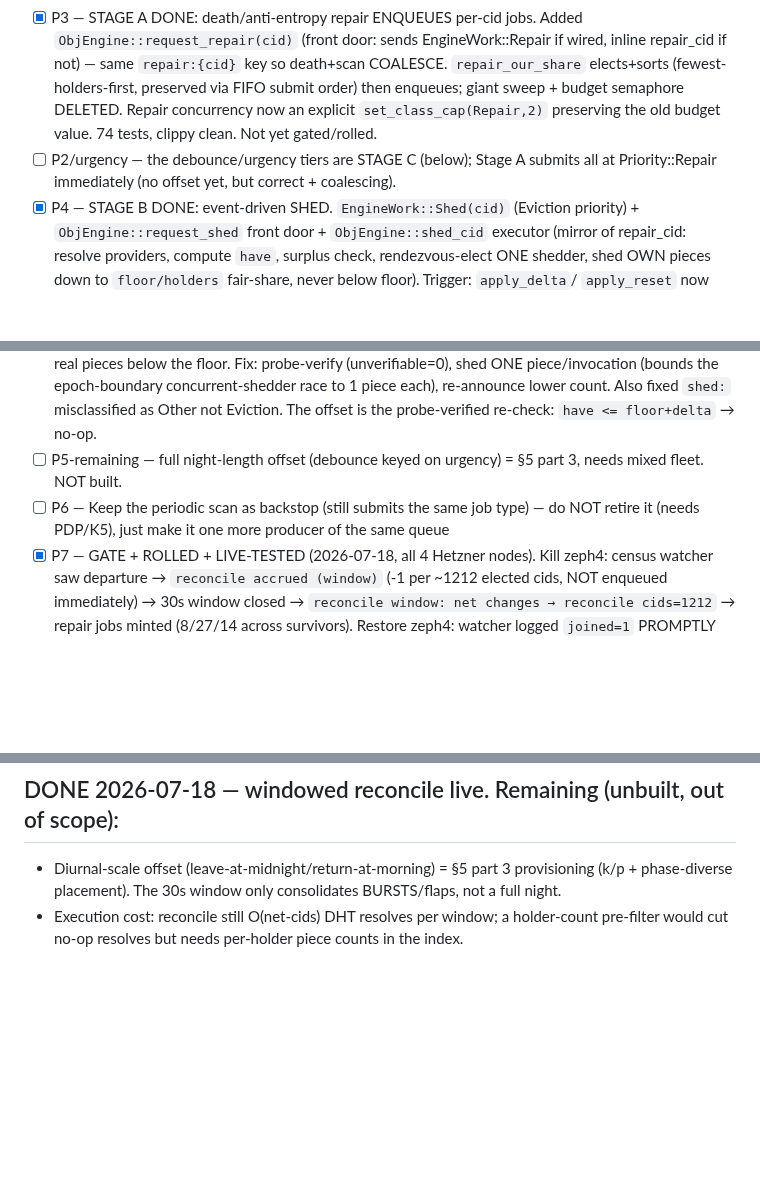
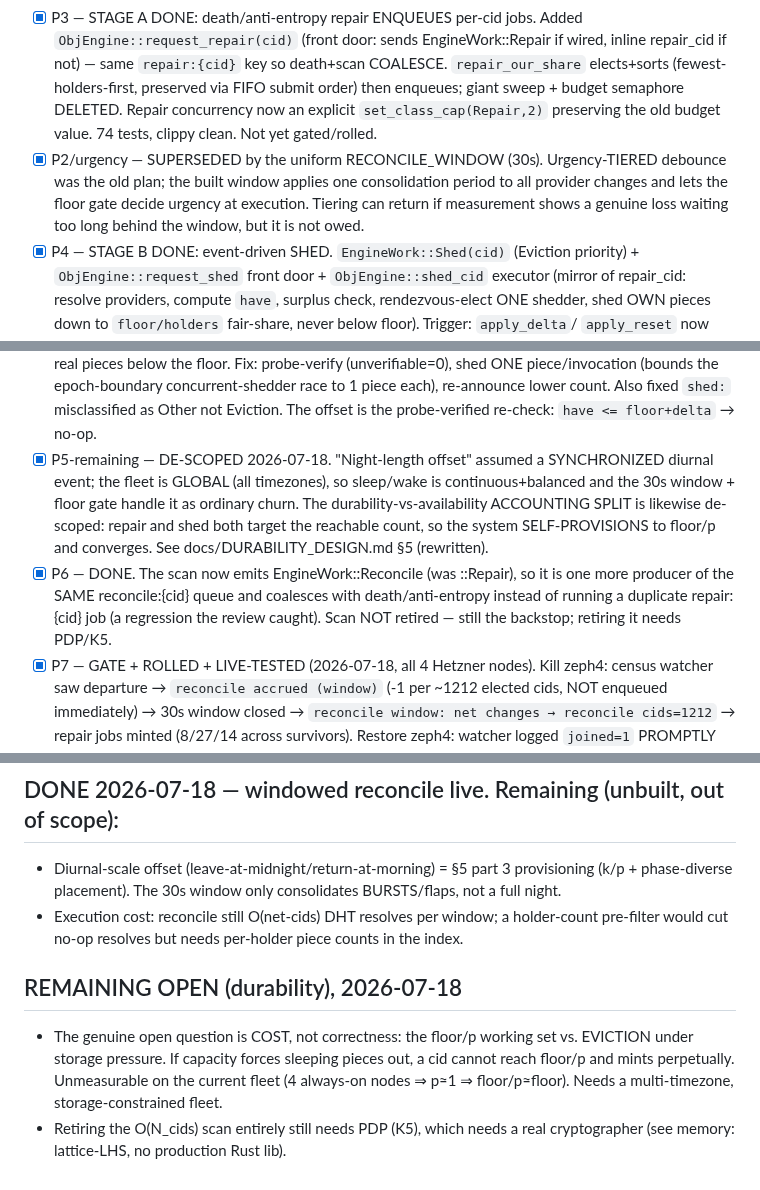
Before and after one commit to craft-ec/zephcraft, a Markdown page: .claude/durability-repair-jobs-progress.md, 3 parts joined by grey strips. Rendered like a GitHub page; blank space fills up the shorter version.

Commit message:
chore: reconcile durability tracker with shipped work + §5 de-scoping

```diff
--- a/.claude/durability-repair-jobs-progress.md
+++ b/.claude/durability-repair-jobs-progress.md
@@ -28,8 +28,10 @@ fleet to tune).
       elects+sorts (fewest-holders-first, preserved via FIFO submit order) then enqueues; giant
       sweep + budget semaphore DELETED. Repair concurrency now an explicit `set_class_cap(Repair,2)`
       preserving the old budget value. 74 tests, clippy clean. Not yet gated/rolled.
-- [ ] P2/urgency — the debounce/urgency tiers are STAGE C (below); Stage A submits all at
-      Priority::Repair immediately (no offset yet, but correct + coalescing).
+- [x] P2/urgency — SUPERSEDED by the uniform RECONCILE_WINDOW (30s). Urgency-TIERED debounce was
+      the old plan; the built window applies one consolidation period to all provider changes and
+      lets the floor gate decide urgency at execution. Tiering can return if measurement shows a
+      genuine loss waiting too long behind the window, but it is not owed.
 - [x] P4 — STAGE B DONE: event-driven SHED. `EngineWork::Shed(cid)` (Eviction priority) +
       `ObjEngine::request_shed` front door + `ObjEngine::shed_cid` executor (mirror of repair_cid:
       resolve providers, compute `have`, surplus check, rendezvous-elect ONE shedder, shed OWN
@@ -46,10 +48,15 @@ fleet to tune).
       piece/invocation (bounds the epoch-boundary concurrent-shedder race to 1 piece each),
       re-announce lower count. Also fixed `shed:` misclassified as Other not Eviction. The offset
       is the probe-verified re-check: `have <= floor+delta` → no-op.
-- [ ] P5-remaining — full night-length offset (debounce keyed on urgency) = §5 part 3, needs
-      mixed fleet. NOT built.
-- [ ] P6 — Keep the periodic scan as backstop (still submits the same job type) — do NOT retire
-      it (needs PDP/K5), just make it one more producer of the same queue
+- [x] P5-remaining — DE-SCOPED 2026-07-18. "Night-length offset" assumed a SYNCHRONIZED diurnal
+      event; the fleet is GLOBAL (all timezones), so sleep/wake is continuous+balanced and the 30s
+      window + floor gate handle it as ordinary churn. The durability-vs-availability ACCOUNTING
+      SPLIT is likewise de-scoped: repair and shed both target the reachable count, so the system
+      SELF-PROVISIONS to floor/p and converges. See docs/DURABILITY_DESIGN.md §5 (rewritten).
+- [x] P6 — DONE. The scan now emits EngineWork::Reconcile (was ::Repair), so it is one more
+      producer of the SAME reconcile:{cid} queue and coalesces with death/anti-entropy instead of
+      running a duplicate repair:{cid} job (a regression the review caught). Scan NOT retired —
+      still the backstop; retiring it needs PDP/K5.
 - [x] P7 — GATE + ROLLED + LIVE-TESTED (2026-07-18, all 4 Hetzner nodes). Kill zeph4: census
       watcher saw departure → `reconcile accrued (window)` (-1 per ~1212 elected cids, NOT enqueued
       immediately) → 30s window closed → `reconcile window: net changes → reconcile cids=1212` →
@@ -82,3 +89,11 @@ NOT coalesce (per-cid-per-provider). Fixed: ONE reconcile:{cid} key for both dir
   phase-diverse placement). The 30s window only consolidates BURSTS/flaps, not a full night.
 - Execution cost: reconcile still O(net-cids) DHT resolves per window; a holder-count pre-filter
   would cut no-op resolves but needs per-holder piece counts in the index.
+
+## REMAINING OPEN (durability), 2026-07-18
+- The genuine open question is COST, not correctness: the floor/p working set vs. EVICTION under
+  storage pressure. If capacity forces sleeping pieces out, a cid cannot reach floor/p and mints
+  perpetually. Unmeasurable on the current fleet (4 always-on nodes ⇒ p≈1 ⇒ floor/p≈floor).
+  Needs a multi-timezone, storage-constrained fleet.
+- Retiring the O(N_cids) scan entirely still needs PDP (K5), which needs a real cryptographer
+  (see memory: lattice-LHS, no production Rust lib).
```
